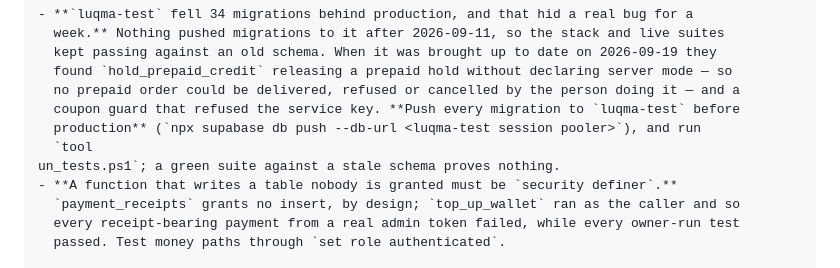
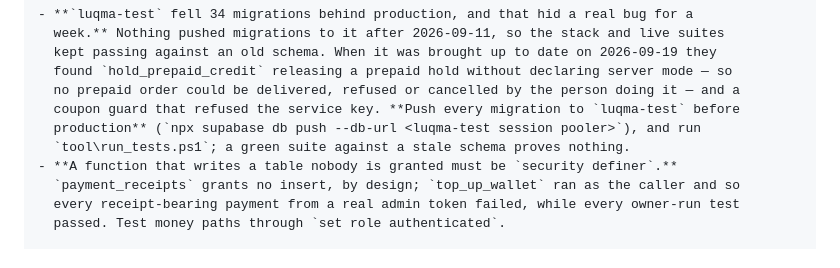
Before and after one commit to bugzza99/luqma, a Markdown page: CLAUDE.md, the part around one of its changes. Rendered like a GitHub page.

Commit message:
Normalise CLAUDE.md, and repair two commands the file could not spell
A whole-file diff on purpose, and the only commit that touches this file's bytes without
touching its meaning. Read the one before it for the content change.

CLAUDE.md was the last file in the repository still stored with CRLF, which `.gitattributes`
has asked against since it was added: `* text=auto eol=lf`, with a comment saying that
without it "every file touched on Windows shows as fully rewritten to anyone else". That
is precisely what happened while writing the entry in the previous commit.

The reason it escaped is worth keeping, because it is not obvious and it will come back:
`text=auto` deliberately leaves alone a file that already holds CRLF in the index rather
than churning it, and this file held something stronger than CRLF -- two lone control
characters. Both are backslash escapes that were interpreted instead of written, each
having eaten the letter that followed it:

  * `tool\build-apks.ps1` was stored as `tool`, a backspace, `uild-apks.ps1`
  * `tool\run_tests.ps1` was stored as `tool`, a carriage return, `un_tests.ps1`

So the two commands this file names as the way to build the APKs and the way to run the
suite were both unrunnable as written, and had been for as long as they have been there.
Fixing them is what let git normalise the rest: with the stray CR gone, `text=auto` stops
treating the file as one to leave alone.

Nothing else changed. The content is byte-identical once line endings are ignored, and
there are now no control characters in the file at all.

Co-Authored-By: Claude Opus 5 <noreply@anthropic.com>
Claude-Session: https://claude.ai/code/session_01AFhNdEhvBBmX4z85S831jK

```diff
--- a/CLAUDE.md
+++ b/CLAUDE.md
@@ -1296,8 +1296,7 @@ DATABASE_URL=<luqma-test session pooler> npm --prefix supabase run test:stack
   no prepaid order could be delivered, refused or cancelled by the person doing it — and a
   coupon guard that refused the service key. **Push every migration to `luqma-test` before
   production** (`npx supabase db push --db-url <luqma-test session pooler>`), and run
-  `tool
-un_tests.ps1`; a green suite against a stale schema proves nothing.
+  `tool\run_tests.ps1`; a green suite against a stale schema proves nothing.
 - **A function that writes a table nobody is granted must be `security definer`.**
   `payment_receipts` grants no insert, by design; `top_up_wallet` ran as the caller and so
   every receipt-bearing payment from a real admin token failed, while every owner-run test
```
Also changed, not shown: other parts of CLAUDE.md (+1 -1 lines).
